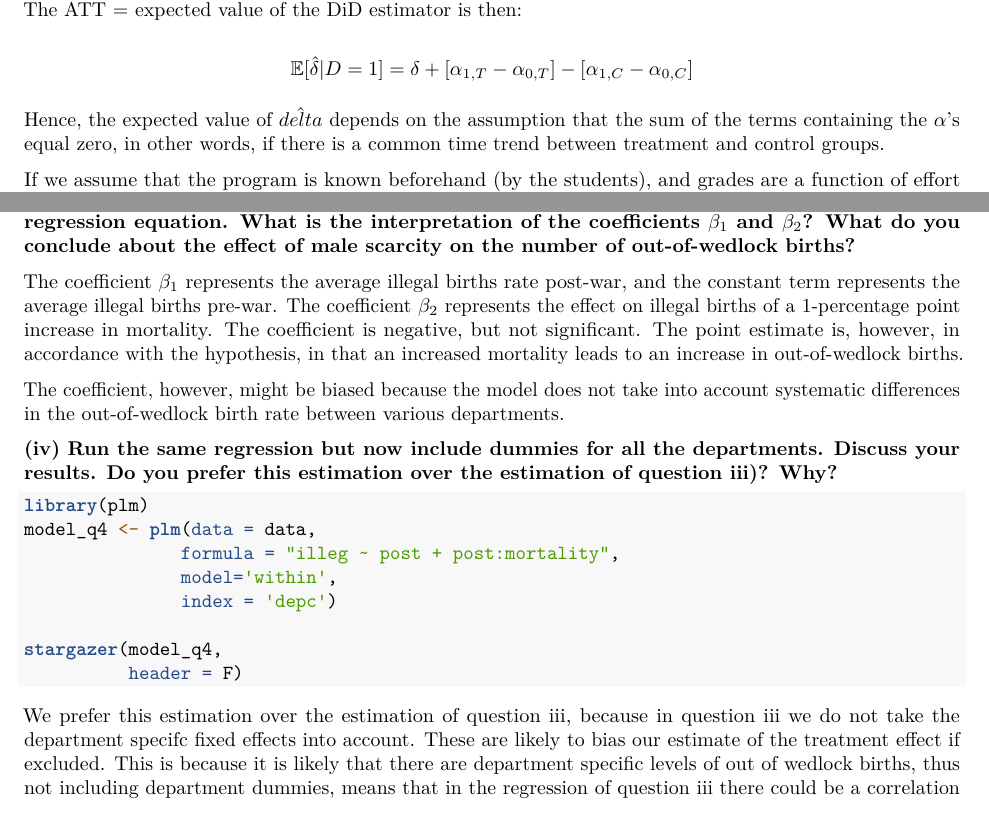
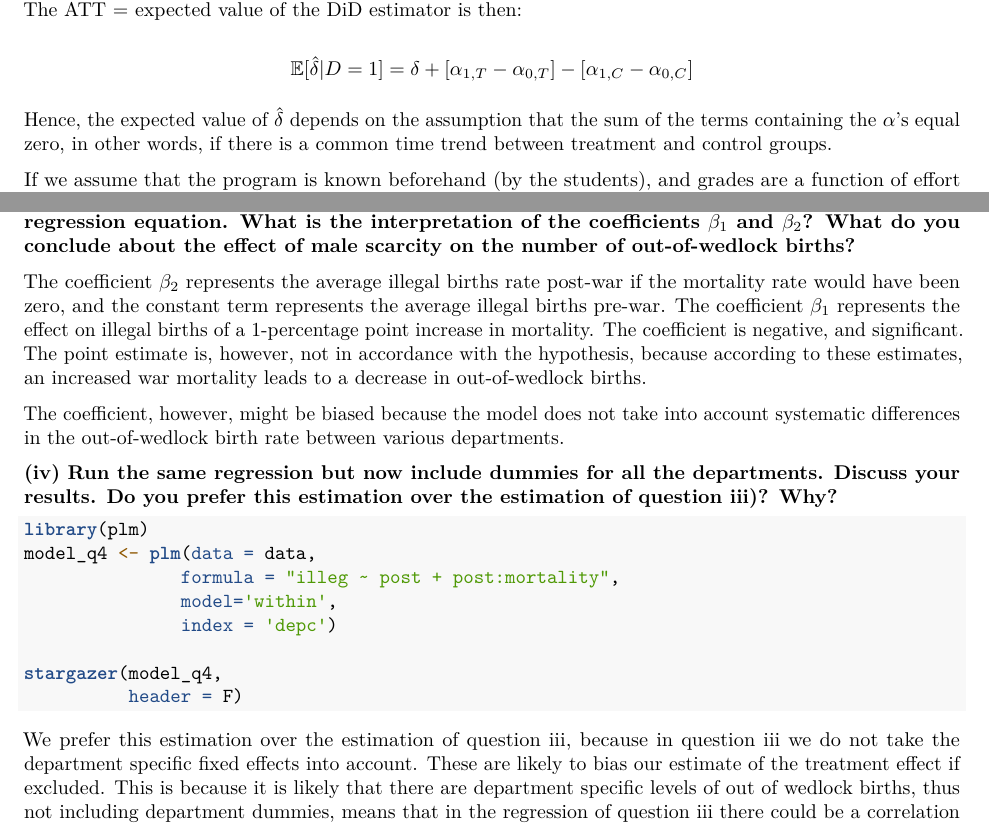
Before and after one commit to basm92/econometrics2, an R Markdown document (assignment5/assignment_5.Rmd): two parts of pages 1 and 3 of 3, joined at a grey line, cut so that both start at the same text. Rendered offline with R 4.5, knitr and Pandoc, then LaTeX, with nearby package versions; the code chunks are not run, so their results and figures are left out; a font, style sheet, LaTeX package, included part or bibliography that could not be used is replaced or left out.

Commit message:
improve on mistakes

````diff
--- a/assignment5/assignment_5.Rmd
+++ b/assignment5/assignment_5.Rmd
@@ -34,7 +34,7 @@ We assume the following regression model: $Y_{t,g} = \alpha_{t,g} + \delta \cdot
 \mathbb{E}[\hat{\delta}|D=1] = \delta + [\alpha_{1,T} - \alpha_{0,T}] - [\alpha_{1,C} - \alpha_{0,C}]
 \]
 
-Hence, the expected value of $\hat{delta}$ depends on the assumption that the sum of the terms containing the $\alpha$'s equal zero, in other words, if there is a common time trend between treatment and control groups.
+Hence, the expected value of $\hat{\delta}$ depends on the assumption that the sum of the terms containing the $\alpha$'s equal zero, in other words, if there is a common time trend between treatment and control groups.
 
 If we assume that the program is known beforehand (by the students), and grades are a function of effort and ability $\in \{ \text{High, Low} \}$, and high-ability students are all in the treatment group, then a fraction of the treatment group will also consist of high-effort and low-ability students, whereas the control group will consist of low-ability students only. After being provided with the incentive of housing, they will readjust their effort in the 2nd year, and hence, obtain lower grades. This causes a violation of the common trend, because the low-ability individuals who are in the treatment group will revert back to their effort level that is unincentivized by housing.
 
@@ -102,7 +102,7 @@ stargazer(model_q3,
 
 ```
 
-The coefficient $\beta_1$ represents the average illegal births rate post-war, and the constant term represents the average illegal births pre-war. The coefficient $\beta_2$ represents the effect on illegal births of a 1-percentage point increase in mortality. The coefficient is negative, but not significant. The point estimate is, however, in accordance with the hypothesis, in that an increased mortality leads to an increase in out-of-wedlock births.
+The coefficient $\beta_2$ represents the average illegal births rate post-war if the mortality rate would have been zero, and the constant term represents the average illegal births pre-war. The coefficient $\beta_1$ represents the effect on illegal births of a 1-percentage point increase in mortality. The coefficient is negative, and significant. The point estimate is, however, not in accordance with the hypothesis, because according to these estimates, an increased war mortality leads to a decrease in out-of-wedlock births.
 
 The coefficient, however, might be biased because the model does not take into account systematic differences in the out-of-wedlock birth rate between various departments.
 
@@ -121,7 +121,7 @@ stargazer(model_q4,
 ```
 
 
-We prefer this estimation over the estimation of question iii, because in question iii we do not take the department specifc fixed effects into account. These are likely to bias our estimate of the treatment effect if excluded. This is because it is likely that there are department specific levels of out of wedlock births, thus not including department dummies, means that in the regression of question iii there could be a correlation between the error term (includes the department specific effects) and the mortality rate. This correlation would then violate the zero conditional mean assumption.
+We prefer this estimation over the estimation of question iii, because in question iii we do not take the department specific fixed effects into account. These are likely to bias our estimate of the treatment effect if excluded. This is because it is likely that there are department specific levels of out of wedlock births, thus not including department dummies, means that in the regression of question iii there could be a correlation between the error term (includes the department specific effects) and the mortality rate. This correlation would then violate the zero conditional mean assumption.
 
 __(v) What is the key assumption when you apply difference-in-differences? What would be a way to investigate the plausibility of this assumption? Why is that not possible with this dataset?__
 
````
Also changed, not shown: assignment5/assignment_5.pdf, assignment5/assignment_5.Rmd (2 more changed lines), 1 other file.
